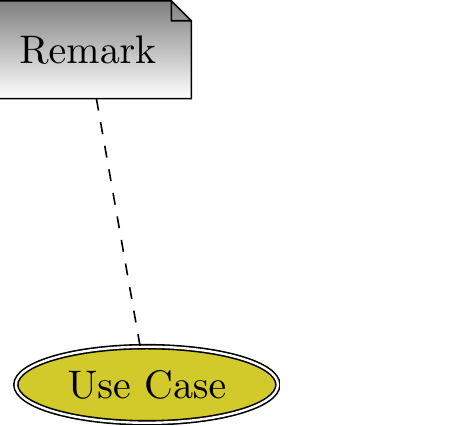
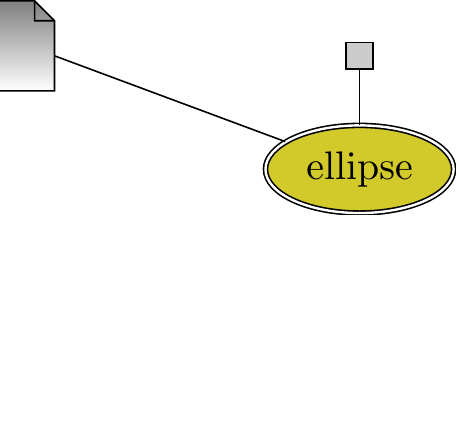
Before and after one commit to charlesportoferreira/document-shape, a LaTeX figure (testtikz.tex): the whole page, the shorter picture padded with empty space. Compiled offline with pdfLaTeX.

Commit message:
almost done

```diff
--- a/testtikz.tex
+++ b/testtikz.tex
@@ -1,24 +1,31 @@
 \documentclass{standalone}
-
 \usepackage{tikz}
 \usepackage{pgf}
 \usepgfmodule{shapes}
-\usetikzlibrary{shapes,snakes}
+\usetikzlibrary{shapes}
 \begin{document}
 \makeatletter
 \pgfdeclareshape{document}{
 \inheritsavedanchors[from=rectangle] % this is nearly a rectangle
 \inheritanchorborder[from=rectangle]
 \inheritanchor[from=rectangle]{center}
-\inheritanchor[from=rectangle]{north}
+% \inheritanchor[from=rectangle]{north}
 \inheritanchor[from=rectangle]{south}
 \inheritanchor[from=rectangle]{west}
 \inheritanchor[from=rectangle]{east}
+
+
+\anchor{north}{%
+\southwest \pgf@ya=\pgf@y \pgf@xa=\pgf@x
+\northeast \pgf@xb=\pgf@x \pgf@yb=\pgf@y
+\pgf@x=.5\pgf@xa \advance\pgf@x by .5\pgf@xb
+\pgf@y=\pgf@yb \advance\pgf@y by 5pt%.5\pgf@ya
+}
 % ... and possibly more
 \backgroundpath{% this is new
-% store lower right in xa/ya and upper right in xb/yb
+% store lower left in xa/ya and upper right in xb/yb
 \southwest \pgf@xa=\pgf@x \pgf@ya=\pgf@y
-\northeast \pgf@xb=\pgf@x \pgf@yb=\pgf@y
+\northeast \pgf@xb=\pgf@x \pgf@yb=\pgf@y \advance\pgf@yb by 5pt
 % compute corner of ‘‘flipped page’’
 \pgf@xc=\pgf@xb \advance\pgf@xc by-5pt % this should be a parameter
 \pgf@yc=\pgf@yb \advance\pgf@yc by-5pt
@@ -37,9 +44,20 @@
 }
 }\hskip-1.2cm
 \begin{tikzpicture}
-\node[shade,draw,shape=document,inner sep=2ex] (x) {Remark};
-\node[fill=yellow!80!black,draw,ellipse,double]at ([shift=(-80:3cm)]x) (y) {Use Case};
-\draw[dashed] (x) -- (y);
+% \node[fill=gray!40!white,minimum width = 1cm,draw=black,shape=document,inner sep=2ex] (x) at (3,3) {};
+
+\node[fill=gray!40!white,draw=black,shape=rectangle] (x) at (1,2) {};
+\node[fill=yellow!80!black,draw,ellipse,double]at (1,1) (y) {ellipse};
+
+\node[shape=document,draw,inner sep=2ex,shade] (doc) at (-2,2){};
+% \node at (3,3) (a){b};
+% \draw (x.north) -- (y);
+% \draw (x.south) -- (y);
+% \draw (x.east) -- (y);
+% \draw (x.west) -- (y);
+\draw (x) -- (y);
+\draw (doc.east) -- (y);
+
 \end{tikzpicture}
 
 
```
